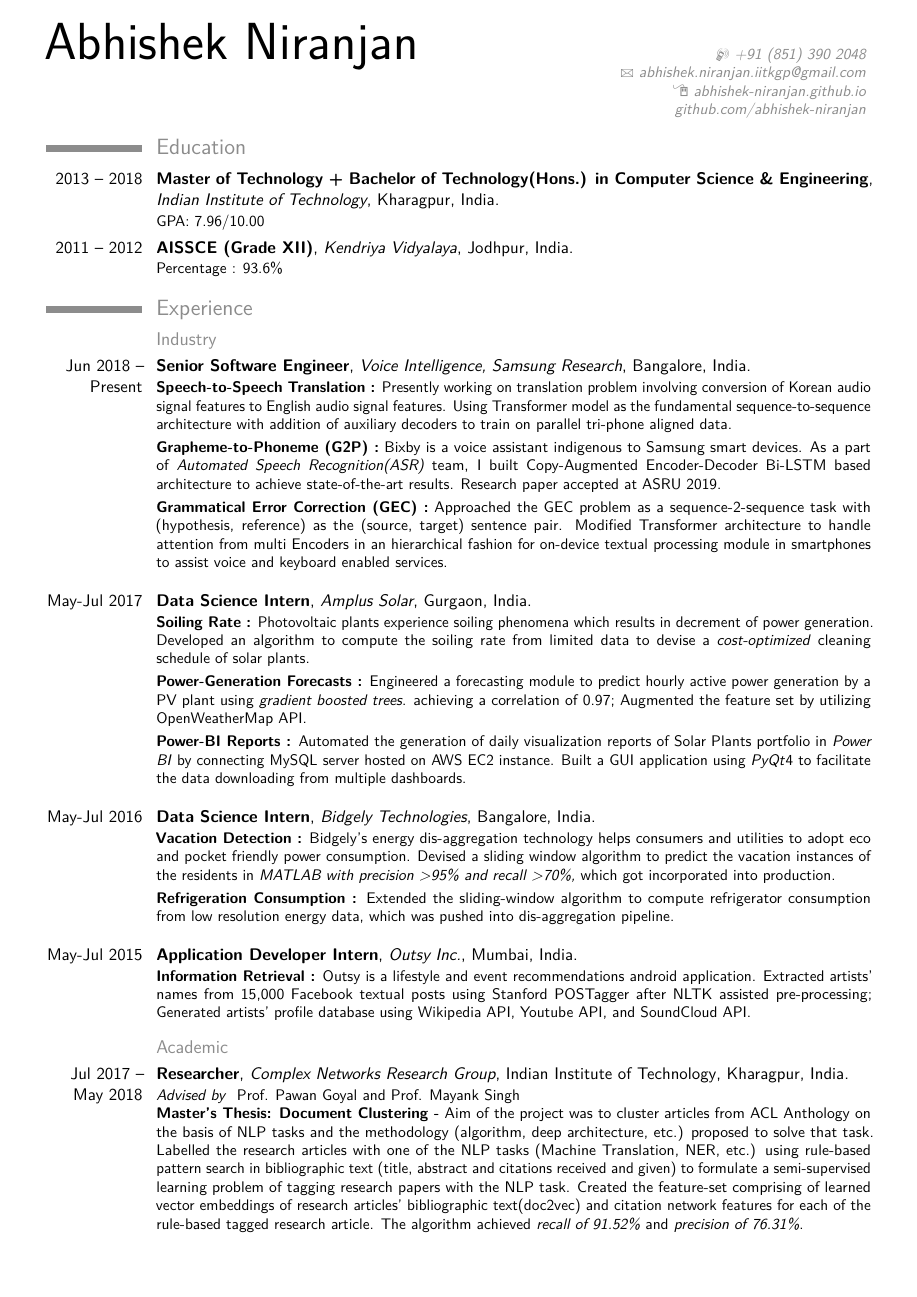
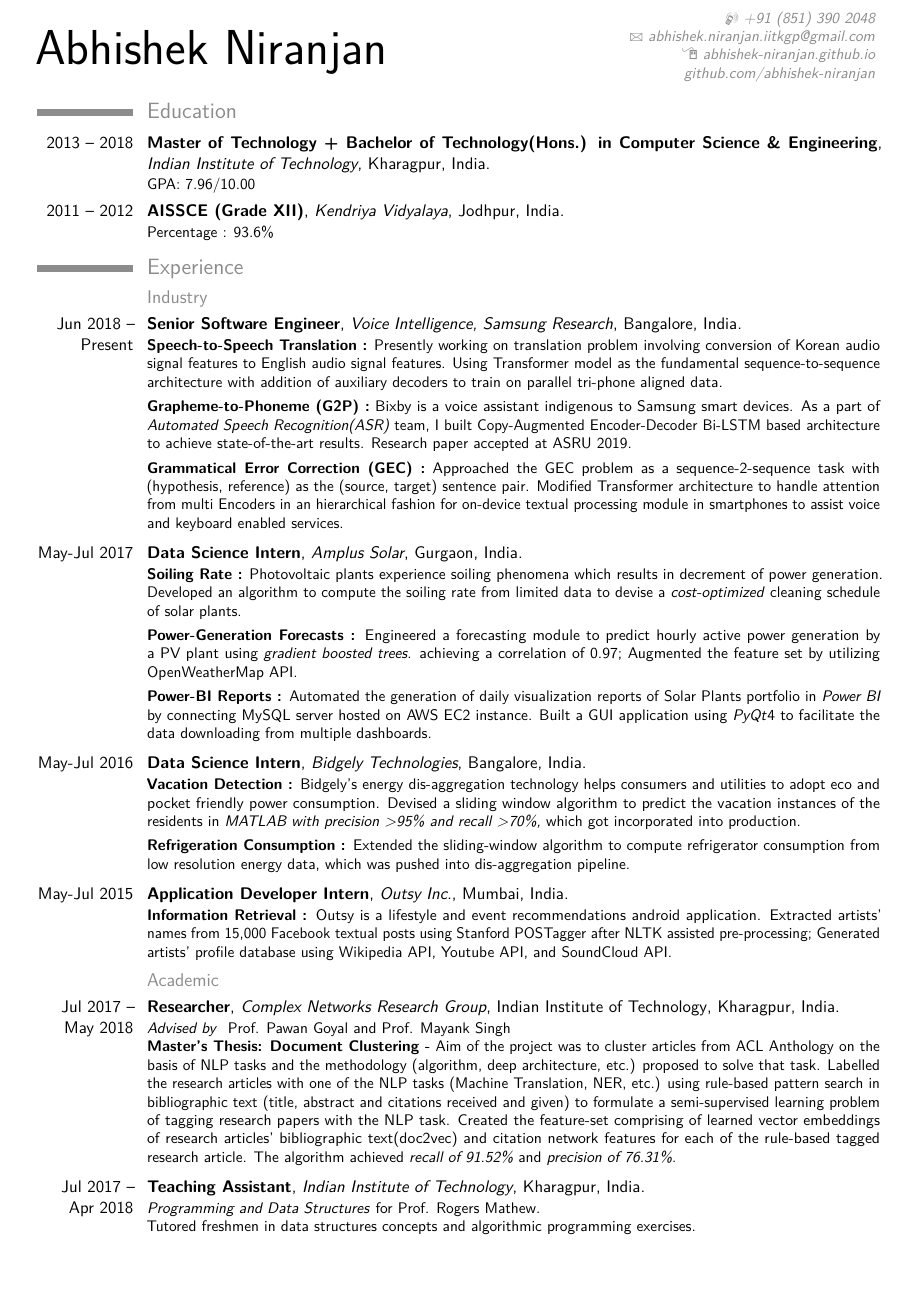
Before and after one commit to abhishek-niranjan/cv, a LaTeX CV (main.tex): page 1 of 3 before the commit and page 1 of 2 after it. The pictures show the PDF file Academic_CV.pdf that the author committed with the source.

Commit message:
fix page length

```diff
--- a/main.tex
+++ b/main.tex
@@ -19,16 +19,18 @@
 %\usepackage{CJKutf8}                              % if you need to use CJK to typeset your resume in Chinese, Japanese or Korean
 
 % adjust the page margins
-\usepackage[scale=0.90, top=2.5cm, bottom=1cm]{geometry}
+\usepackage[scale=0.92, top=2.2cm, bottom=1cm]{geometry}
 %\usepackage[top=2cm, bottom=0.5cm, left=0.5cm, right=0.5cm]{geometry}
 \newcolumntype{C}{>{\centering\arraybackslash}X}
 %\setlength{\hintscolumnwidth}{3cm}                % if you want to change the width of the column with the dates
 %\setlength{\makecvtitlenamewidth}{10cm}           % for the 'classic' style, if you want to force the width allocated to your name and avoid line breaks. be careful though, the length is normally calculated to avoid any overlap with your personal info; use this at your own typographical risks...
 
 % personal data
-\firstname{Abhishek}
-\familyname{Niranjan}
-\title{_}                               % optional, remove / comment the line if not wanted
+\renewcommand*{\namefont}{\fontsize{32}{40}\mdseries\upshape}
+
+\firstname{Abhishek Niranjan\vspace{3}}
+%\familyname{Niranjan}
+%\title{abhishek-niranjan.github.io}                               % optional, remove / comment the line if not wanted
 %\address{street and number}{postcode city}{country}% optional, remove / comment the line if not wanted; the "postcode city" and and "country" arguments can be omitted or provided empty
 \mobile{+91~(851)~390~2048}                          % optional, remove / comment the line if not wanted
 %\phone{+2~(345)~678~901}                           % optional, remove / comment the line if not wanted
@@ -60,69 +62,67 @@
 \section{Education}
 \cventry{2013 -- 2018}{Master of Technology + Bachelor of Technology(Hons.) in Computer Science \& Engineering}{Indian Institute of Technology}{Kharagpur, India}{}{GPA: 7.96/10.00}
 \cventry{2011 -- 2012}{AISSCE (Grade XII)}{Kendriya Vidyalaya}{Jodhpur, India}{}{Percentage : 93.6\%}
-
+\vspace{-2mm}
 \section{Experience}
-
+\vspace{-2mm}
 \subsection{Industry}
 \cventry{Jun 2018 -- Present}{Senior Software Engineer}{Voice Intelligence, Samsung Research}{Bangalore, India}{}
 {\textbf{Speech-to-Speech Translation :} Presently working on translation problem involving conversion of Korean audio signal features to English audio signal features. Using Transformer model as the fundamental sequence-to-sequence architecture with addition of auxiliary decoders to train on parallel tri-phone aligned data.
-\vspace{3} \\
+\vspace{4} \\
 \textbf{Grapheme-to-Phoneme (G2P) :} Bixby is a voice assistant indigenous to Samsung smart devices. As a part of \textit{Automated Speech Recognition(ASR)} team, I built Copy-Augmented Encoder-Decoder Bi-LSTM based architecture to achieve state-of-the-art results. Research paper accepted at ASRU 2019.
-\vspace{3} \\
+\vspace{4} \\
 \textbf{Grammatical Error Correction (GEC) :} Approached the GEC problem as a sequence-2-sequence task with (hypothesis, reference) as the (source, target) sentence pair. Modified Transformer architecture to handle attention from multi Encoders in an hierarchical fashion for on-device textual processing module in smartphones to assist voice and keyboard enabled services. \\}
+\vspace{-2mm}
 \cventry{May-Jul 2017}{Data Science Intern}{Amplus Solar}{Gurgaon, India}{}
 {\textbf{Soiling Rate :} Photovoltaic plants experience soiling phenomena which results in decrement of power generation. Developed an algorithm to compute the soiling rate from limited data to devise a \textit{cost-optimized} cleaning schedule of solar plants.
-\vspace{3} \\
+\vspace{4} \\
 \textbf{Power-Generation Forecasts : }Engineered a forecasting module to predict hourly active power generation by a PV plant using \textit{gradient boosted trees}. achieving a correlation of 0.97; Augmented the feature set by utilizing OpenWeatherMap API.
-\vspace{3} \\
+\vspace{4} \\
 \textbf{Power-BI Reports : }Automated the generation of daily visualization reports of Solar Plants portfolio in \textit{Power BI} by connecting MySQL server hosted on AWS EC2 instance. Built a GUI application using \textit{PyQt}4 to facilitate the data downloading from multiple dashboards. \\
 }
+\vspace{-2mm}
 \cventry{May-Jul 2016}{Data Science Intern}{Bidgely Technologies}{Bangalore, India}{}
 {\textbf{Vacation Detection : }Bidgely's energy dis-aggregation technology helps consumers and utilities to adopt eco and pocket friendly power consumption. Devised a sliding window algorithm to predict the vacation instances of the residents in \textit{MATLAB with precision \textgreater95\% and recall \textgreater70\%,} which got incorporated into production.
-\vspace{3} \\
+\vspace{4} \\
 \textbf{Refrigeration Consumption : }Extended the sliding-window algorithm to compute refrigerator consumption from low resolution energy data, which was pushed into dis-aggregation pipeline. \\}
+\vspace{-2mm}
 \cventry{May-Jul 2015}{Application Developer Intern}{Outsy Inc.}{Mumbai, India}{}
 {\textbf{Information Retrieval : }Outsy is a lifestyle and event recommendations android application. Extracted artists' names from 15,000 Facebook textual posts using Stanford POSTagger after NLTK assisted pre-processing; Generated artists' profile database using Wikipedia API, Youtube API, and SoundCloud API.}
-\vspace{3} \\
+\vspace{-1} \\
 \subsection{Academic}
 \cventry{Jul 2017 -- May 2018}{Researcher}{Complex Networks Research Group}{Indian Institute of Technology}{Kharagpur, India}
 {\textit{Advised by } Prof. Pawan Goyal and Prof. Mayank Singh\\
 \textbf{Master's Thesis: Document Clustering -} Aim of the project was to cluster articles from ACL Anthology on the basis of NLP tasks and the methodology (algorithm, deep architecture, etc.) proposed to solve that task.
-Labelled the research articles with one of the NLP tasks (Machine Translation, NER, etc.) using rule-based pattern search in bibliographic text (title, abstract and citations received and given) to formulate a semi-supervised learning problem of tagging research papers with the NLP task. Created the feature-set comprising of learned vector embeddings of research articles’ bibliographic text(doc2vec) and citation network features for each of the rule-based tagged research article. The algorithm achieved \textit{recall of 91.52\%} and \textit{precision of 76.31\%}. }
-
-
+Labelled the research articles with one of the NLP tasks (Machine Translation, NER, etc.) using rule-based pattern search in bibliographic text (title, abstract and citations received and given) to formulate a semi-supervised learning problem of tagging research papers with the NLP task. Created the feature-set comprising of learned vector embeddings of research articles’ bibliographic text(doc2vec) and citation network features for each of the rule-based tagged research article. The algorithm achieved \textit{recall of 91.52\%} and \textit{precision of 76.31\%}. \\}
+\vspace{-2mm}
 \cventry{Jul 2017 -- Apr 2018}{Teaching Assistant}{Indian Institute of Technology}{Kharagpur, India}{}
 {\textit{Programming and Data Structures} for Prof. Rogers Mathew.\\
 Tutored freshmen in data structures concepts and algorithmic programming exercises.\\}
-
+\vspace{-2mm}
 \cventry{Jan 2017 -- May 2017}{Undergraduate Researcher}{Complex Networks Research Group}{Indian Institute of Technology}{Kharagpur, India}
-{\textbf{Bachelor's Thesis:Copying Citation Contexts -}  Objective of the project was to analyze massive dataset comprising of nearly 1.5 million computer science articles and more than 26 million citation contexts to understand the behaviour of "Copying Citation Contexts" amongst the researchers. Conducted experiments to reveal the copying patterns across 24 fields of computer science as well as the prominence of self-citation (authors citing their previous work) in the research community. Research Paper published in \textit{Joint Conference on Digital Libraries(JCDL), 2017}\\
-}
-
+{\textbf{Bachelor's Thesis:Copying Citation Contexts -}  Objective of the project was to analyze massive dataset comprising of nearly 1.5 million computer science articles and more than 26 million citation contexts to understand the behaviour of "Copying Citation Contexts" amongst the researchers. Conducted experiments to reveal the copying patterns across 24 fields of computer science as well as the prominence of self-citation (authors citing their previous work) in the research community. Research Paper published in \textit{Joint Conference on Digital Libraries(JCDL), 2017}}
+\vspace{-2mm}
 \section{Publications}
 \cvitem{}{ \textbf{Abhishek Niranjan}, M A B Shaik. (2019). \textit{Improving grapheme-to-phoneme conversion by investigating copying mechanism in recurrent architectures}. ASRU 2019}
 \cvitem{}{Ankan Mullick, Anindya Bhandari, \textbf{Abhishek Niranjan}, Nitesh Sekhar, Shrey Garg,  Riya Bubna, Mayank Roy. (2018). \textit{Drift in Online Social Media.} IEMCON 2018 }
 \cvitem{}{Mayank Singh, \textbf{Abhishek Niranjan}, Divyansh Gupta, Nikhil Angad Bakshi, Animesh Mukherjee, Pawan Goyal. (2017). \textit{Citation sentence reuse behavior of scientists: A case study on massive bibliographic text dataset of computer science.} JCDL 2017}
-
-
-
+\vspace{-2mm}
 \section{Projects}
 \cventry{Jan 2017 -- Mar 2017}{Competitive Strength Prediction of ATM Vendors in California : Data Analytics}{}{}{}
 {Assessed the competitive strength of 3 major ATM vendors using spatial ATM network data and the demographics information of California. \\
 Visualised feature importance using Tableau and clustered the ATM locations by utilising k-means approach. \\
 Studied the features significance by applying Random Forest Classifier on the clustered data for each county. \\
 Built a county specific linear regressor to model the revenue of each ATM to capture spatial locality information. \\}
-
+\vspace{-2mm}
 \cventry{Aug 2016 -- Nov 2016}{Sign Language Translation Through Sensory Gloves : Machine Learning}{}{}{}
 {Worked in a team to translate American sign language gestures to text using flex sensing gloves. \\
 Compared several classifiers on input data from sensory gloves to train the alpha-numerical character recognition algorithm. \\
 Built a statistical language model based on stochastic grammar to recognise meaningful words from a stream of characters. \\ }
-
+\vspace{-2mm}
 \cventry{Mar 2016 -- Apr 2016}{Data Extractor from 2D Plots : Software Development }{}{}{}
 {Worked in a team of 15 members in Inter-Hall Software Development Competition to build a graph extractor that detects plots in any PDF and digitises the graphs. \\
-Built a module which digitises the plot lines using the pixel values from the graphical(BW) image by aptly scaling them to the given range of the axes imported from the OCR module using Python Imaging Library. \\ }
-
-
+Built a module which digitises the plot lines using the pixel values from the graphical(BW) image by aptly scaling them to the given range of the axes imported from the OCR module using Python Imaging Library. }
+\vspace{-2mm}
 \section{Honors and Achievements}
 \cventry{2018}{First Place}{Data Science Competition}{Inter IIT Technical Meet}{}{Selected as the captain, from a pool of 400+ applicants, of the gold-
 winning data science team to represent IIT Kharagpur in the technical tournament attended by 19 IITs.}
@@ -131,8 +131,7 @@ winning data science team to represent IIT Kharagpur in the technical tournament
 position in the annual event attended by a total of 20 teams.}
 \cventry{2013-2016}{Recipient}{MCM Scholarship}{Indian Institute of Technology Kharagpur}{}{}
 \cventry{2010-2012}{Recipient}{IAF AFWWA Scholarship for High School Students}{}{}{}
-
-
+\vspace{-2mm}
 \section{Skills}
 \cvitem{}{\textbf{Languages:} Python, C++, C, SQL}
 \cvitem{}{\textbf{Frameworks \& Libraries:} TensorFlow, PyTorch, Keras, Scikit-learn }
```
Also changed, not shown: Academic_CV.pdf.
